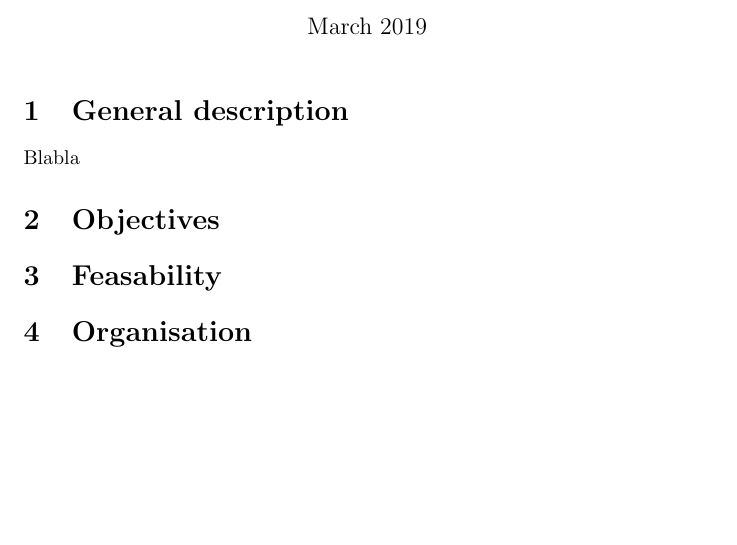
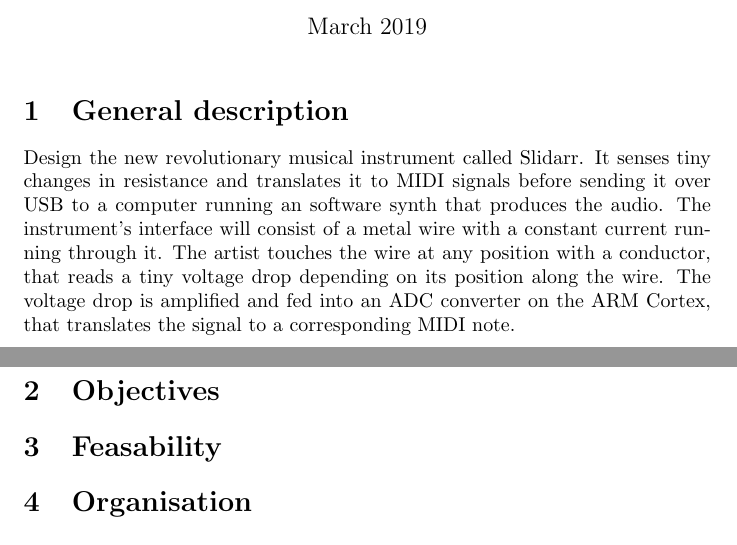
Before and after one commit to Deffendor/slidar, a LaTeX document (documentation/reports/prestudy/slidar-prestudy.tex): part of the page before the commit and two parts of pages 1 and 2 of 2 after it, the two joined at a grey line, cut so that both start at the same text, the shorter picture padded with empty space. Compiled offline with pdfLaTeX.

Commit message:
Add prestudy general description

```diff
--- a/documentation/reports/prestudy/slidar-prestudy.tex
+++ b/documentation/reports/prestudy/slidar-prestudy.tex
@@ -11,7 +11,7 @@ Construction of the Slidarr}
 \maketitle
 
 \section{General description}
-Blabla
+Design the new revolutionary musical instrument called Slidarr. It senses tiny changes in resistance and translates it to MIDI signals before sending it over USB to a computer running an software synth that produces the audio. The instrument's interface will consist of a metal wire with a constant current running through it. The artist touches the wire at any position with a conductor, that reads a tiny voltage drop depending on its position along the wire. The voltage drop is amplified and fed into an ADC converter on the ARM Cortex, that translates the signal to a corresponding MIDI note.
 
 \section{Objectives}
 
```
